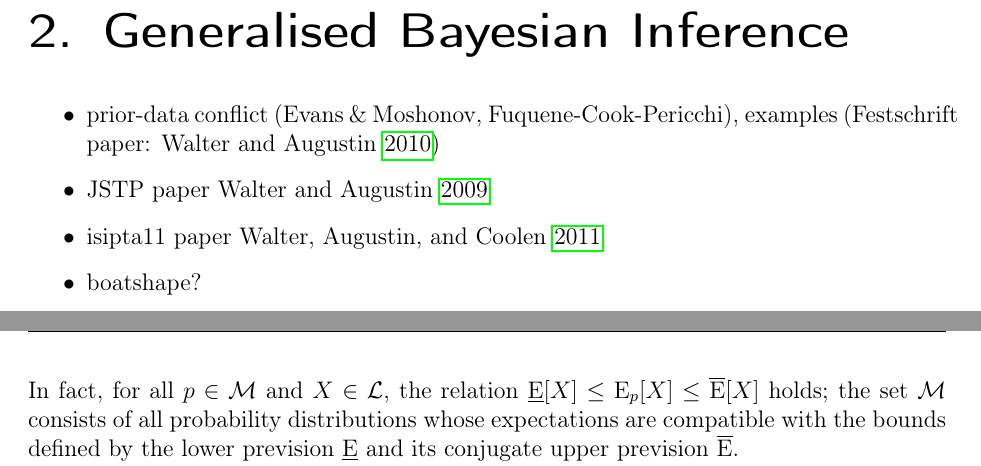
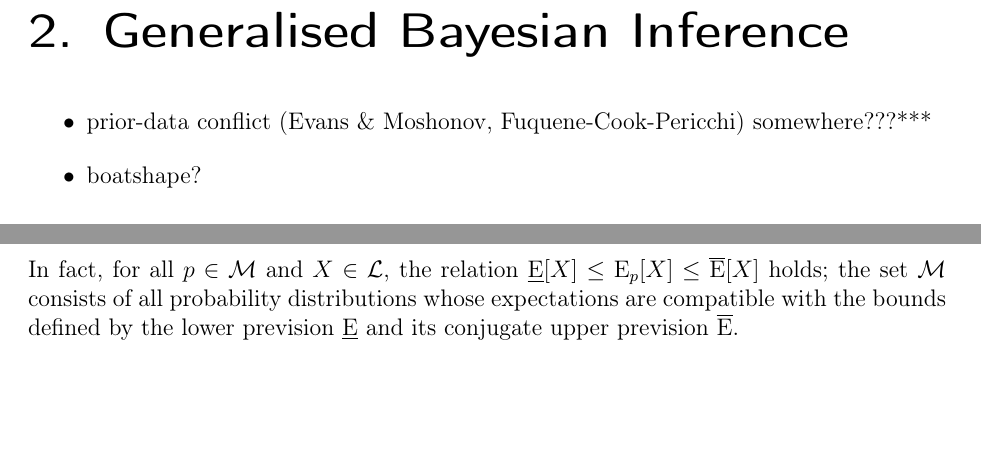
Before and after one commit to geeeero/diss, a LaTeX thesis (diss.tex, which reads genbayesinf.tex): two parts of pages 45 and 52 of 106 before the commit and two parts of pages 45 and 51 of 106 after it, joined at a grey line, cut so that both start at the same text, the shorter picture padded with empty space. Compiled offline with pdfLaTeX.

Commit message:
diss: fewer open ends at beginning of cha 2

```diff
--- a/genbayesinf.tex
+++ b/genbayesinf.tex
@@ -4,7 +4,7 @@
 \begin{itemize}
 %\item Short introduction to IP (sets of priors, lower/upper prevision/probability)
 %\item motivate imprecise priors with ress paper: \cite{Troffaes2013a} --- now in intro
-\item \pdc\ (Evans \& Moshonov, Fuquene-Cook-Pericchi), examples (Festschrift paper: \cite{Walter2010a})
+\item \pdc\ (Evans \& Moshonov, Fuquene-Cook-Pericchi) somewhere???*** %, examples (Festschrift paper: \cite{Walter2010a})
 %\item further motivations for IP (ITIP chapter \cite{itip-statinf})
 %\item Generalized Bayesian inference
 %\item Generalized Bayesian inference with sets of priors
@@ -14,8 +14,8 @@
 % \item parameter set shapes
 % \end{itemize}
 %\item IDM
-\item JSTP paper \cite{Walter2009a}
-\item isipta11 paper \cite{Walter2011a}
+%\item JSTP paper \cite{Walter2009a}
+%\item isipta11 paper \cite{Walter2011a}
 \item boatshape?
 \end{itemize}
 
```
